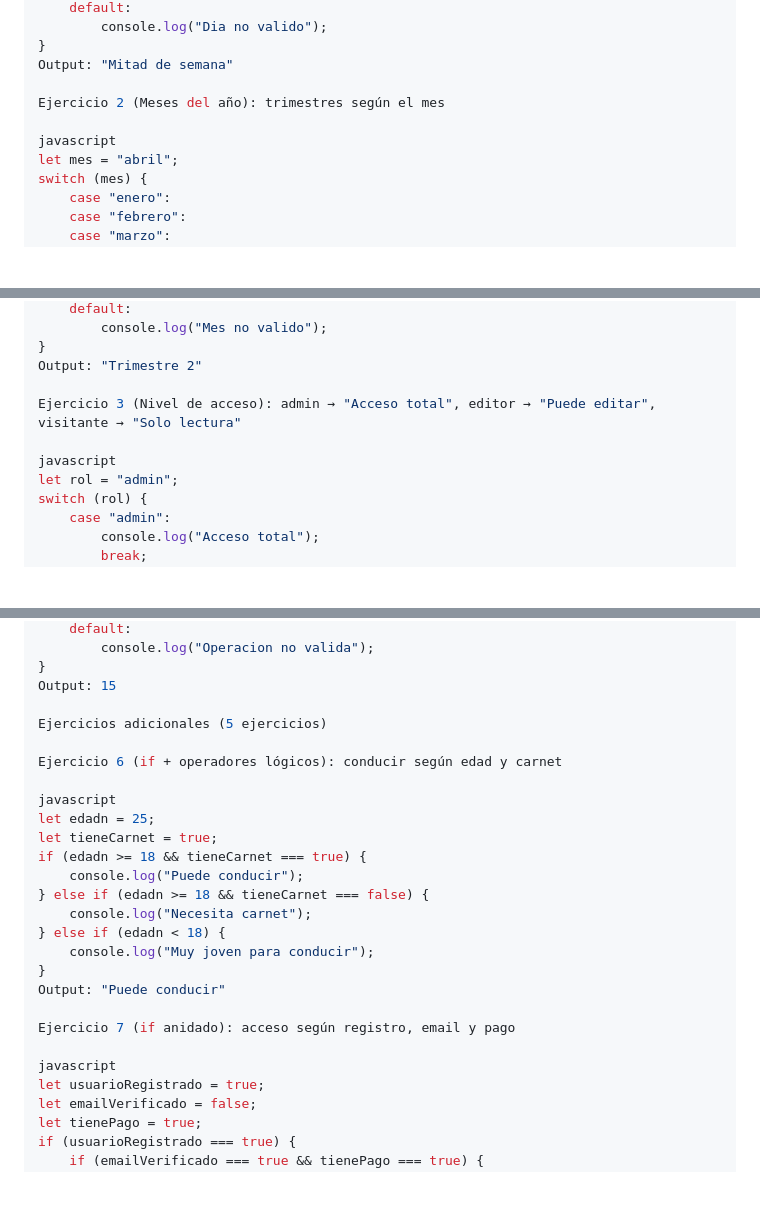
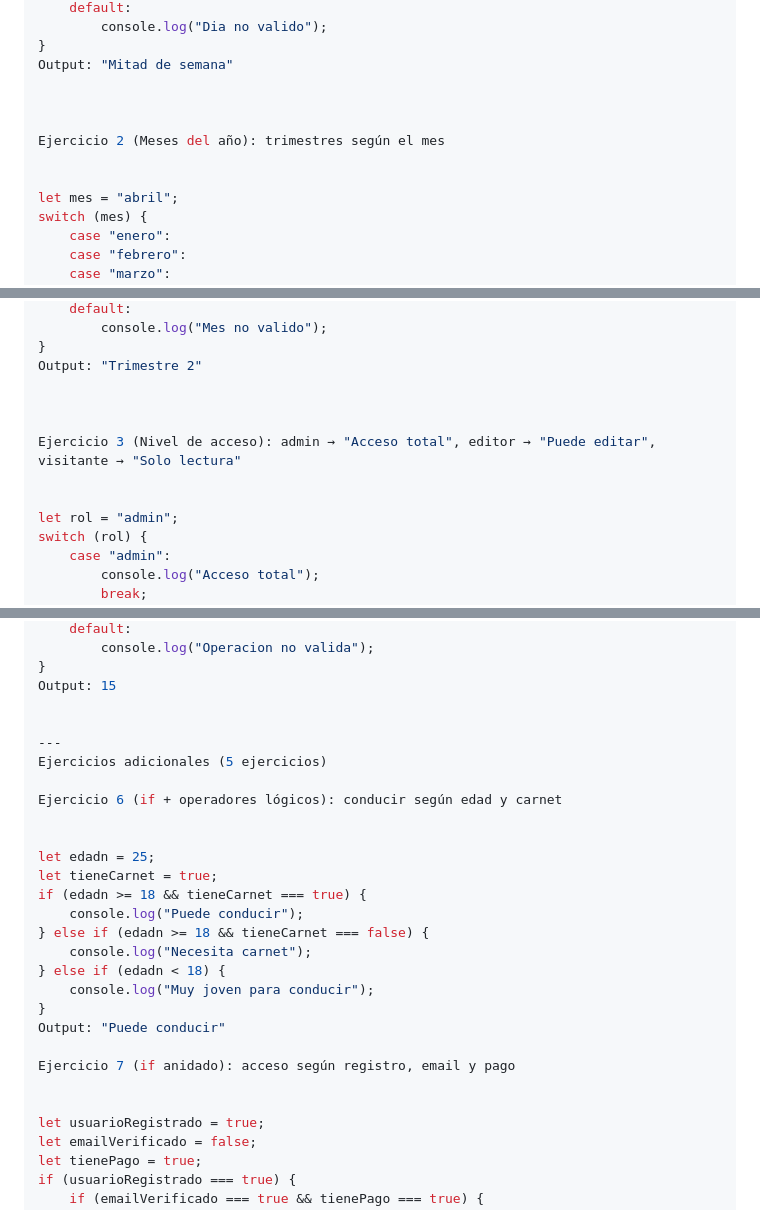
Before and after one commit to NTR1991/aprendizaje-fullstack, a Markdown page: javascript/04-conditionalStatements/README.md, 3 parts joined by grey strips. Drawn GitHub-style; blank space fills up the shorter version.

```diff
--- a/javascript/04-conditionalStatements/README.md
+++ b/javascript/04-conditionalStatements/README.md
@@ -229,9 +234,11 @@ switch (dia) {
 }
 Output: "Mitad de semana"
 
+
+
 Ejercicio 2 (Meses del año): trimestres según el mes
 
-javascript
+
 let mes = "abril";
 switch (mes) {
     case "enero":
@@ -259,9 +266,11 @@ switch (mes) {
 }
 Output: "Trimestre 2"
 
+
+
 Ejercicio 3 (Nivel de acceso): admin → "Acceso total", editor → "Puede editar", visitante → "Solo lectura"
 
-javascript
+
 let rol = "admin";
 switch (rol) {
     case "admin":
@@ -327,11 +336,13 @@ switch (operacion) {
 }
 Output: 15
 
+
+---
 Ejercicios adicionales (5 ejercicios)
 
 Ejercicio 6 (if + operadores lógicos): conducir según edad y carnet
 
-javascript
+
 let edadn = 25;
 let tieneCarnet = true;
 if (edadn >= 18 && tieneCarnet === true) {
@@ -345,7 +356,7 @@ Output: "Puede conducir"
 
 Ejercicio 7 (if anidado): acceso según registro, email y pago
 
-javascript
+
 let usuarioRegistrado = true;
 let emailVerificado = false;
 let tienePago = true;
```
Also changed, not shown: other parts of javascript/04-conditionalStatements/README.md (+21 -16 lines).
